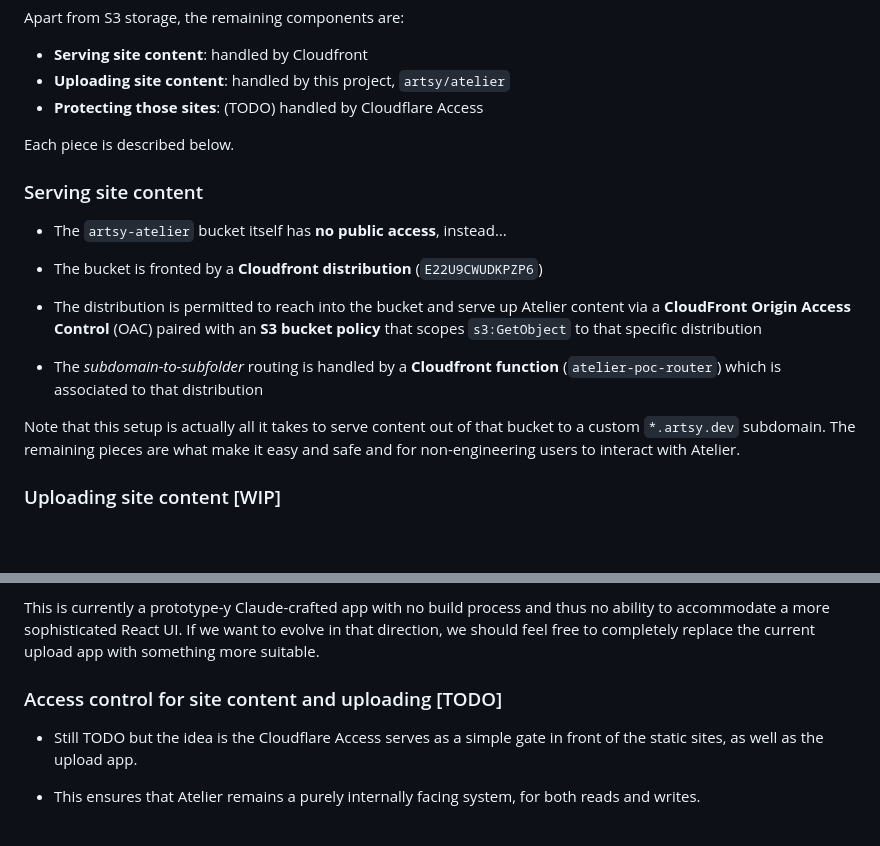
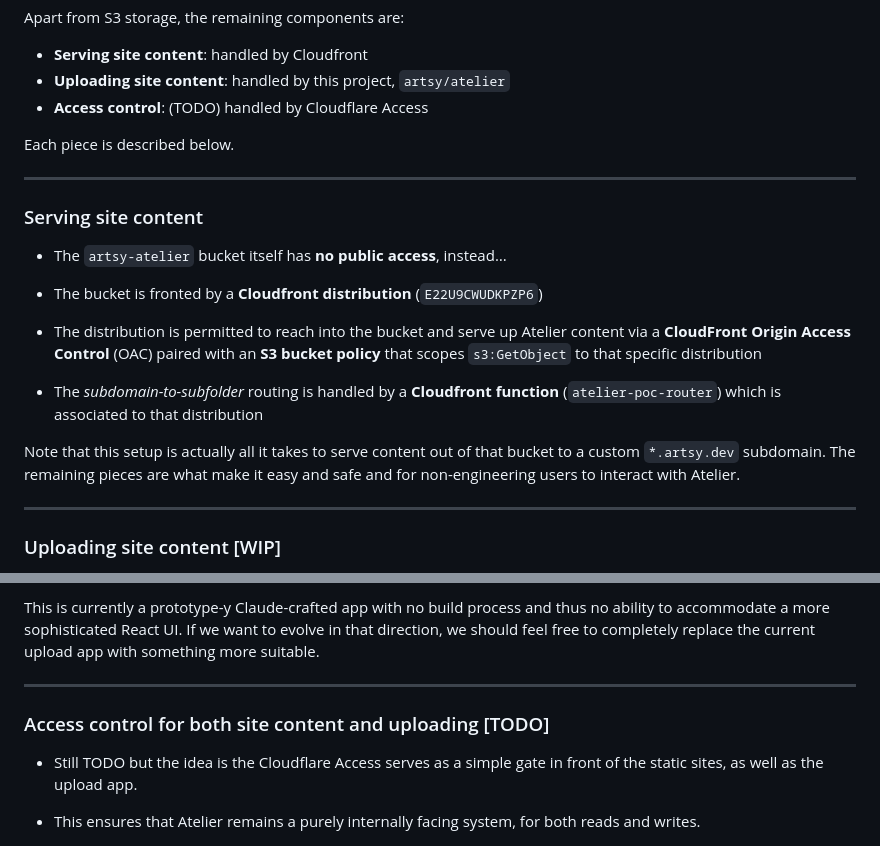
Before and after one commit to anandaroop/atelier, a Markdown page: README.md, 2 parts joined by grey strips. Rendered like a GitHub page; blank space fills up the shorter version.

Commit message:
docs: minor tweaks

```diff
--- a/README.md
+++ b/README.md
@@ -40,10 +40,11 @@ Apart from S3 storage, the remaining components are:
 
 - **Serving site content**: handled by Cloudfront
 - **Uploading site content**: handled by this project, `artsy/atelier`
-- **Protecting those sites**: (TODO) handled by Cloudflare Access
+- **Access control**: (TODO) handled by Cloudflare Access
 
 Each piece is described below.
 
+---
 ### Serving site content
 
 - The `artsy-atelier` bucket itself has **no public access**, instead…
@@ -56,6 +57,7 @@ Each piece is described below.
 
 Note that this setup is actually all it takes to serve content out of that bucket to a custom `*.artsy.dev` subdomain. The remaining pieces are what make it easy and safe and for non-engineering users to interact with Atelier.
 
+---
 ### Uploading site content [WIP]
 
 - This repo is the Hackathon PoC that provides a simple **drop-zone based UI** that allows anyone to take some html/etc content, zip it up into an archive and drop it into Atelier
@@ -67,7 +69,8 @@ Note that this setup is actually all it takes to serve content out of that bucke
 
 This is currently a prototype-y Claude-crafted app with no build process and thus no ability to accommodate a more sophisticated React UI. If we want to evolve in that direction, we should feel free to completely replace the current upload app with something more suitable.
 
-### Access control for site content and uploading [TODO]
+---
+### Access control for both site content and uploading [TODO]
 
 - Still TODO but the idea is the Cloudflare Access serves as a simple gate in front of the static sites, as well as the upload app.
 
```
